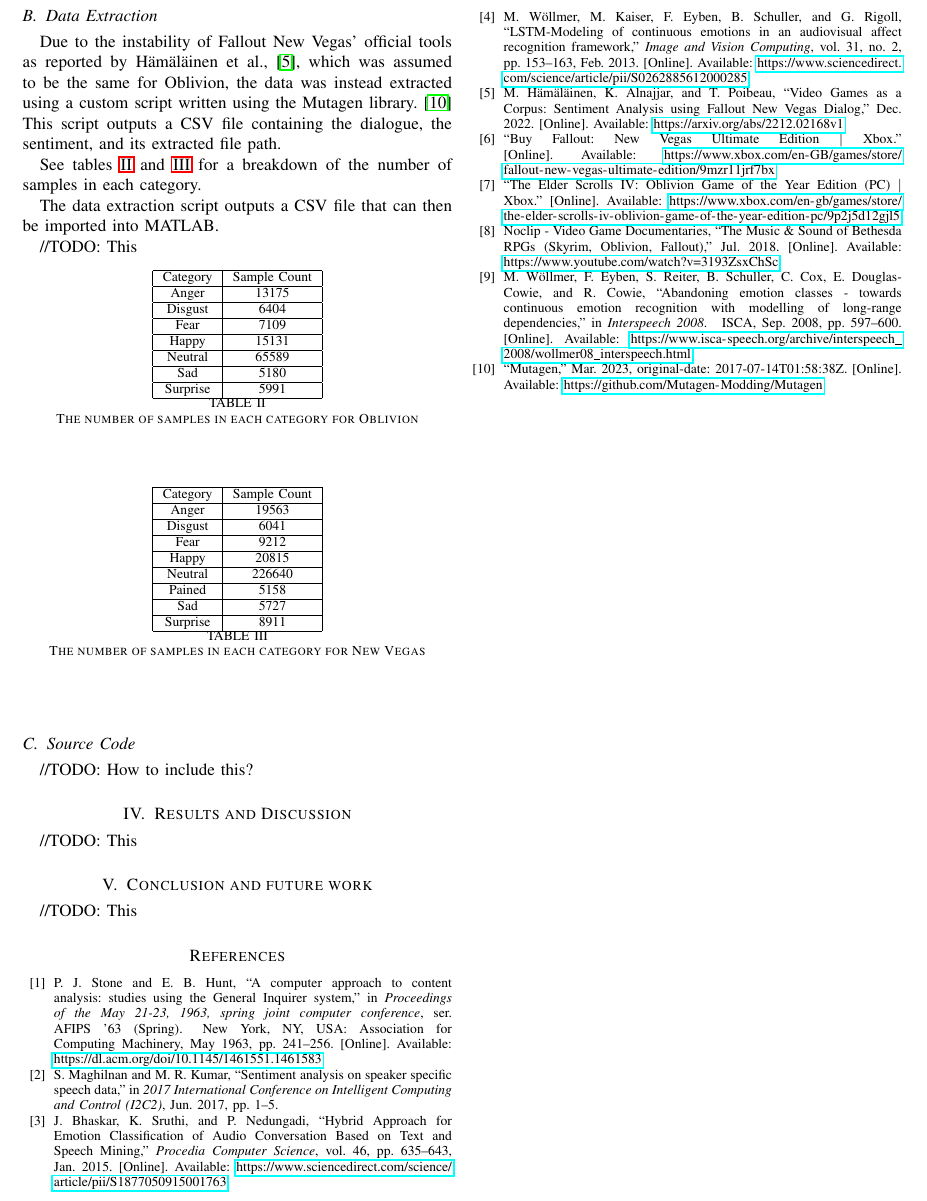
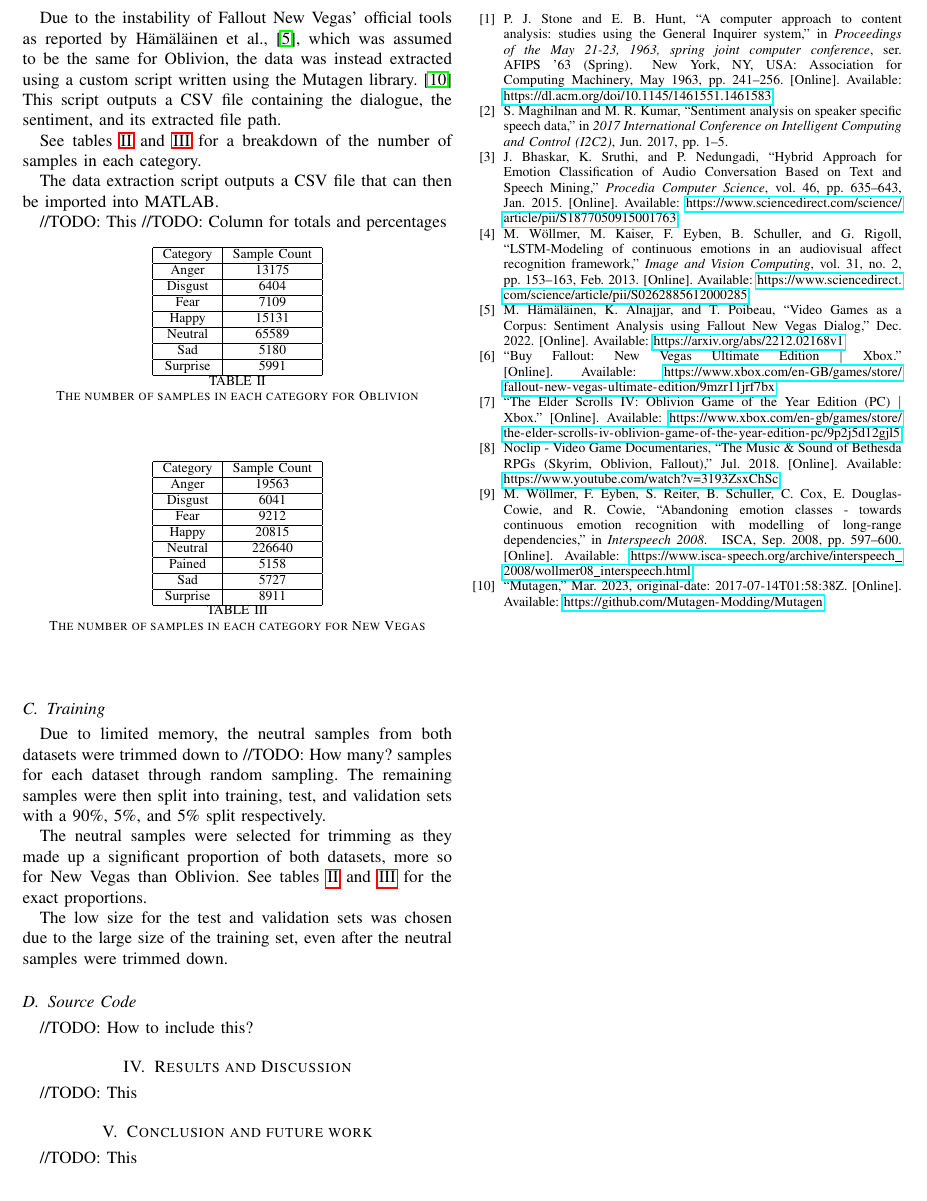
Before and after one commit to kieranknowles1/IntelligentSystemsAssignment, a LaTeX problem sheet (assignment.tex): part of page 3 of 3, cut so that both start at the same text. Compiled offline with pdfLaTeX; a LaTeX package or settings file that is missing is left out.

Commit message:
Start training

```diff
--- a/assignment.tex
+++ b/assignment.tex
@@ -132,7 +132,7 @@ See tables \ref{table:category_counts_oblivion} and \ref{table:category_counts_n
 The data extraction script outputs a CSV file that can then be imported into MATLAB.
 
 //TODO: This
-
+//TODO: Column for totals and percentages
 \begin{table}[h]
     \begin{center}
         \begin{tabular}{| c | c |}
@@ -161,6 +161,18 @@ The data extraction script outputs a CSV file that can then be imported into MAT
     \end{center}
 \end{table}
 
+\subsection{Training}
+Due to limited memory, the neutral samples from both datasets were trimmed down to //TODO: How many?
+samples for each dataset through random sampling. The remaining samples were then split into training, test, and
+validation sets with a 90\%, 5\%, and 5\% split respectively.
+
+The neutral samples were selected for trimming as they made up a significant proportion of both
+datasets, more so for New Vegas than Oblivion. See tables \ref{table:category_counts_oblivion}
+and \ref{table:category_counts_new_vegas} for the exact proportions.
+
+The low size for the test and validation sets was chosen due to the large size of the training set,
+even after the neutral samples were trimmed down.
+
 \subsection{Source Code}
 //TODO: How to include this?
 
```
Also changed, not shown: 1 other file.
